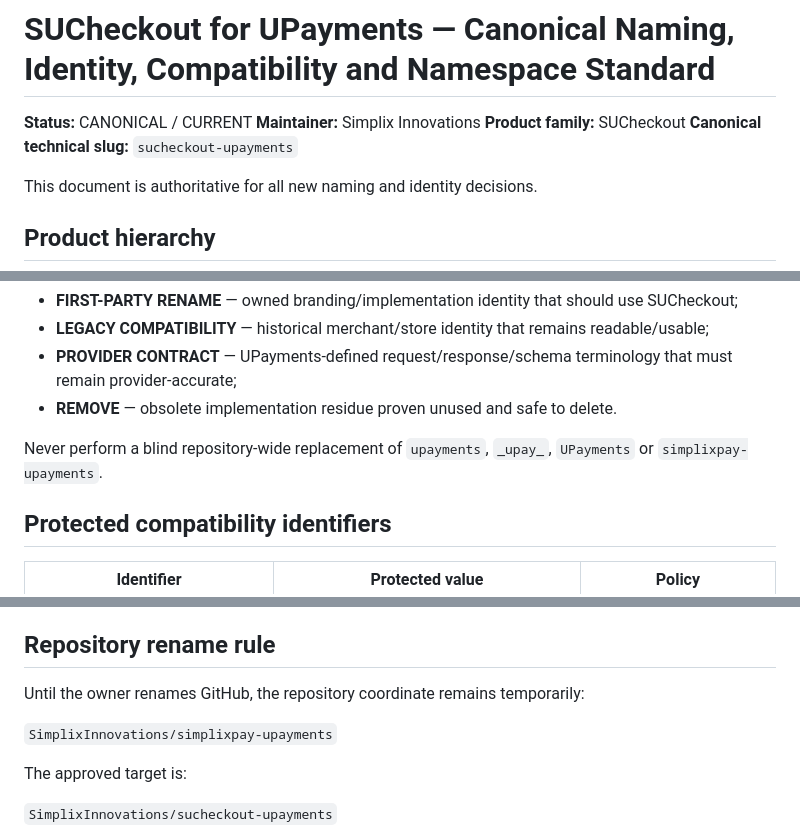
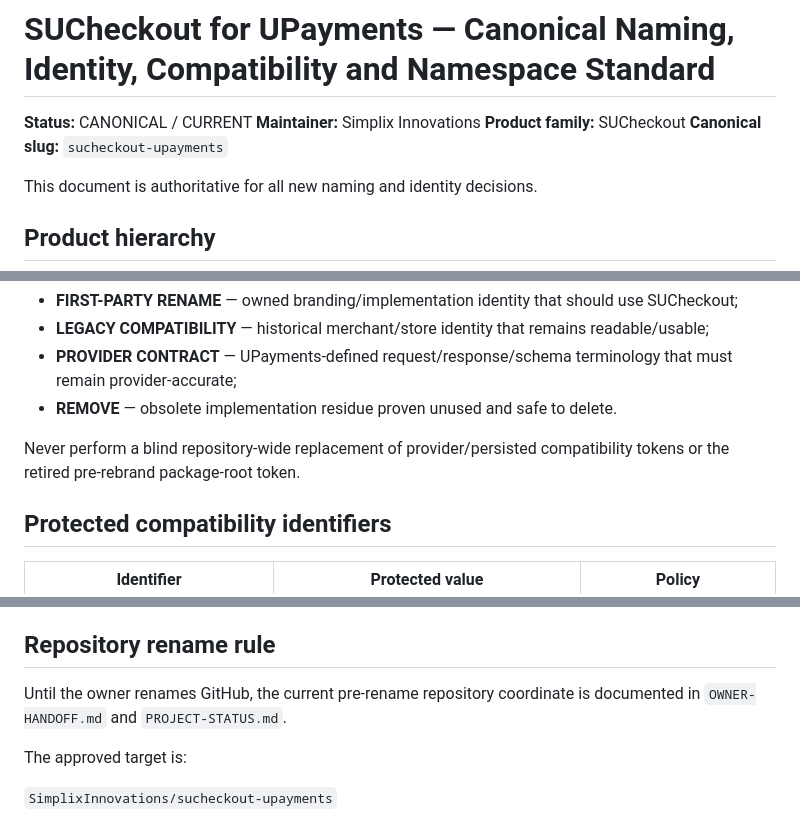
Before and after one commit to SimplixInnovations/simplixpay-upayments, a Markdown page: docs/project/NAMING-IDENTITY-STANDARD.md, 3 parts joined by grey strips. GitHub-like rendering.

Commit message:
docs: restore canonical identity contract markers

```diff
--- a/docs/project/NAMING-IDENTITY-STANDARD.md
+++ b/docs/project/NAMING-IDENTITY-STANDARD.md
@@ -3,7 +3,7 @@
 **Status:** CANONICAL / CURRENT
 **Maintainer:** Simplix Innovations
 **Product family:** SUCheckout
-**Canonical technical slug:** `sucheckout-upayments`
+**Canonical slug:** `sucheckout-upayments`
 
 This document is authoritative for all new naming and identity decisions.
 
@@ -72,7 +72,7 @@ Every inherited identifier must be classified before change as one of:
 - **PROVIDER CONTRACT** — UPayments-defined request/response/schema terminology that must remain provider-accurate;
 - **REMOVE** — obsolete implementation residue proven unused and safe to delete.
 
-Never perform a blind repository-wide replacement of `upayments`, `_upay_`, `UPayments` or `simplixpay-upayments`.
+Never perform a blind repository-wide replacement of provider/persisted compatibility tokens or the retired pre-rebrand package-root token.
 
 ## Protected compatibility identifiers
 
@@ -145,9 +145,7 @@ Existing globals, provider identifiers and persisted compatibility identifiers m
 
 ## Repository rename rule
 
-Until the owner renames GitHub, the repository coordinate remains temporarily:
-
-`SimplixInnovations/simplixpay-upayments`
+Until the owner renames GitHub, the current pre-rename repository coordinate is documented in `OWNER-HANDOFF.md` and `PROJECT-STATUS.md`.
 
 The approved target is:
 
```
